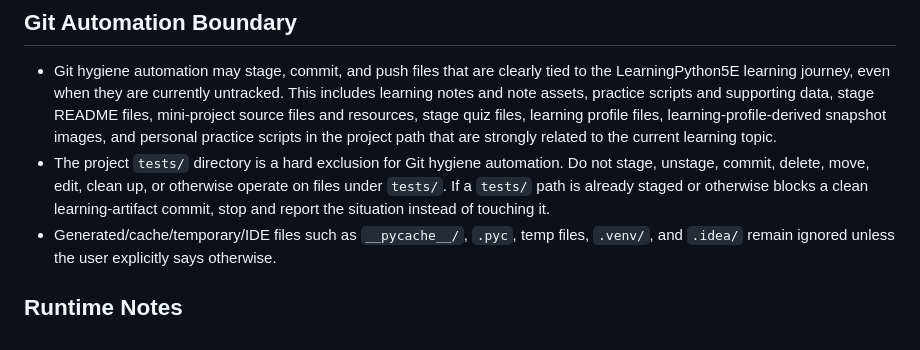
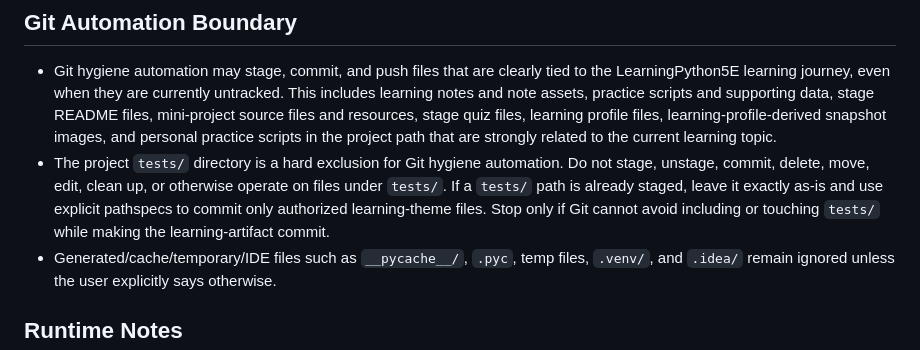
Before and after one commit to wanchengzhiqi/LearningPython5E, a Markdown page: AGENTS.md, the part around the change. GitHub-like rendering.

Commit message:
Refine Git hygiene test exclusion guidance

```diff
--- a/AGENTS.md
+++ b/AGENTS.md
@@ -52,7 +52,7 @@
 ## Git Automation Boundary
 
 - Git hygiene automation may stage, commit, and push files that are clearly tied to the LearningPython5E learning journey, even when they are currently untracked. This includes learning notes and note assets, practice scripts and supporting data, stage README files, mini-project source files and resources, stage quiz files, learning profile files, learning-profile-derived snapshot images, and personal practice scripts in the project path that are strongly related to the current learning topic.
-- The project `tests/` directory is a hard exclusion for Git hygiene automation. Do not stage, unstage, commit, delete, move, edit, clean up, or otherwise operate on files under `tests/`. If a `tests/` path is already staged or otherwise blocks a clean learning-artifact commit, stop and report the situation instead of touching it.
+- The project `tests/` directory is a hard exclusion for Git hygiene automation. Do not stage, unstage, commit, delete, move, edit, clean up, or otherwise operate on files under `tests/`. If a `tests/` path is already staged, leave it exactly as-is and use explicit pathspecs to commit only authorized learning-theme files. Stop only if Git cannot avoid including or touching `tests/` while making the learning-artifact commit.
 - Generated/cache/temporary/IDE files such as `__pycache__/`, `.pyc`, temp files, `.venv/`, and `.idea/` remain ignored unless the user explicitly says otherwise.
 
 ## Runtime Notes
```
